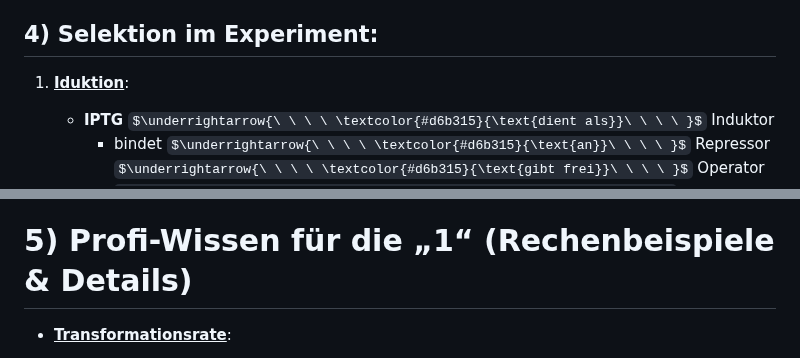
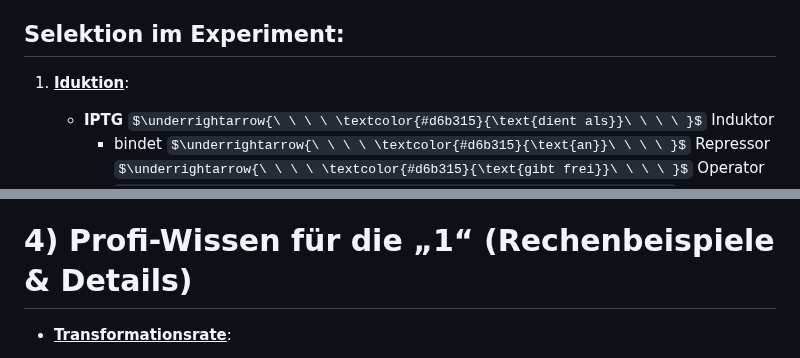
Before and after one commit to aepeessla/Uni_Lernblaetter, a Markdown page: Biologie/Biologie_Lernblatt.md, 2 parts joined by grey strips. GitHub-like rendering; some formulas as TeX source.

```diff
--- a/Biologie/Biologie_Lernblatt.md
+++ b/Biologie/Biologie_Lernblatt.md
@@ -523,7 +523,7 @@ $\left(\frac{(151 + 154)}{1339+1195+151+154}\right) \cdot 100 = 10.7432\% \to 10
             * <span style="color: #ffd900ff;">Wirtsstamm</span>  (E. coli RRI) $\underrightarrow{\ \ \ \ \textcolor{#d6b315}{\text{trägt}}\ \ \ \ }$ Rest des Gens im Genom $\underrightarrow{\ \ \ \ \textcolor{#d6b315}{\text{jedoch fehlt}}\ \ \ \ }$ Aminosäuren 11–41 ($\Omega$-Peptid)
     * Nur wenn <b>beide Fragmente</b> zsm.kommen, entsteht eine funktionelle $\beta$-Galactosidase17.
 
-## <b>4) Selektion im Experiment</b>:
+## <b>Selektion im Experiment</b>:
 
 1) <b><u>Iduktion</u></b>:
     * <b>IPTG</b> $\underrightarrow{\ \ \ \ \textcolor{#d6b315}{\text{dient als}}\ \ \ \ }$ <span style="color: #fc03beff;">Induktor</span>
@@ -538,7 +538,7 @@ $\left(\frac{(151 + 154)}{1339+1195+151+154}\right) \cdot 100 = 10.7432\% \to 10
     * <u>weiße</u>:
         * Fremd-DNA in d. MCS inseriert $\to$ <span style="color: #fc0303ff;">Insertionsinaktivierung des $lacZ'$-Gens</span> $\underrightarrow{\ \ \ \ \textcolor{#d6b315}{\text{keine}}\ \ \ \ }$ $\beta$-Galactosidase
 
-# <b>5) Profi-Wissen für die „1“ (Rechenbeispiele & Details)</b>
+# <b>4) Profi-Wissen für die „1“ (Rechenbeispiele & Details)</b>
 
 * <b><u>Transformationsrate</u></b>:
     * Anzahl d. Kolonien pro $1~\mu g$ eingesetzter Vektor-DNA.
```
